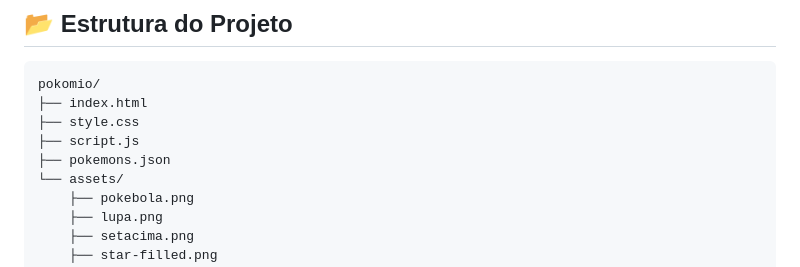
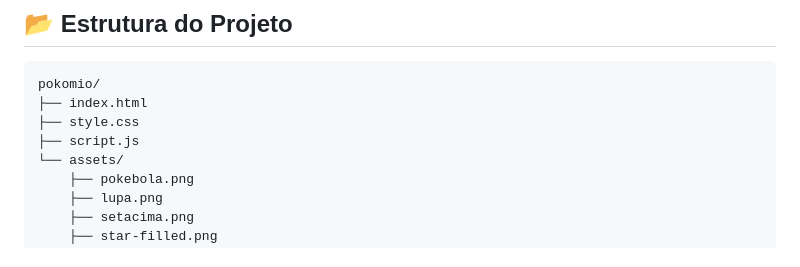
Before and after one commit to jprospirski/manicomio-pokomio, a Markdown page: README.md, the part around the change. Drawn GitHub-style.

Commit message:
Remove pokemons.json from project structure

```diff
--- a/README.md
+++ b/README.md
@@ -80,7 +80,6 @@ pokomio/
 ├── index.html
 ├── style.css
 ├── script.js
-├── pokemons.json
 └── assets/
     ├── pokebola.png
     ├── lupa.png
```
